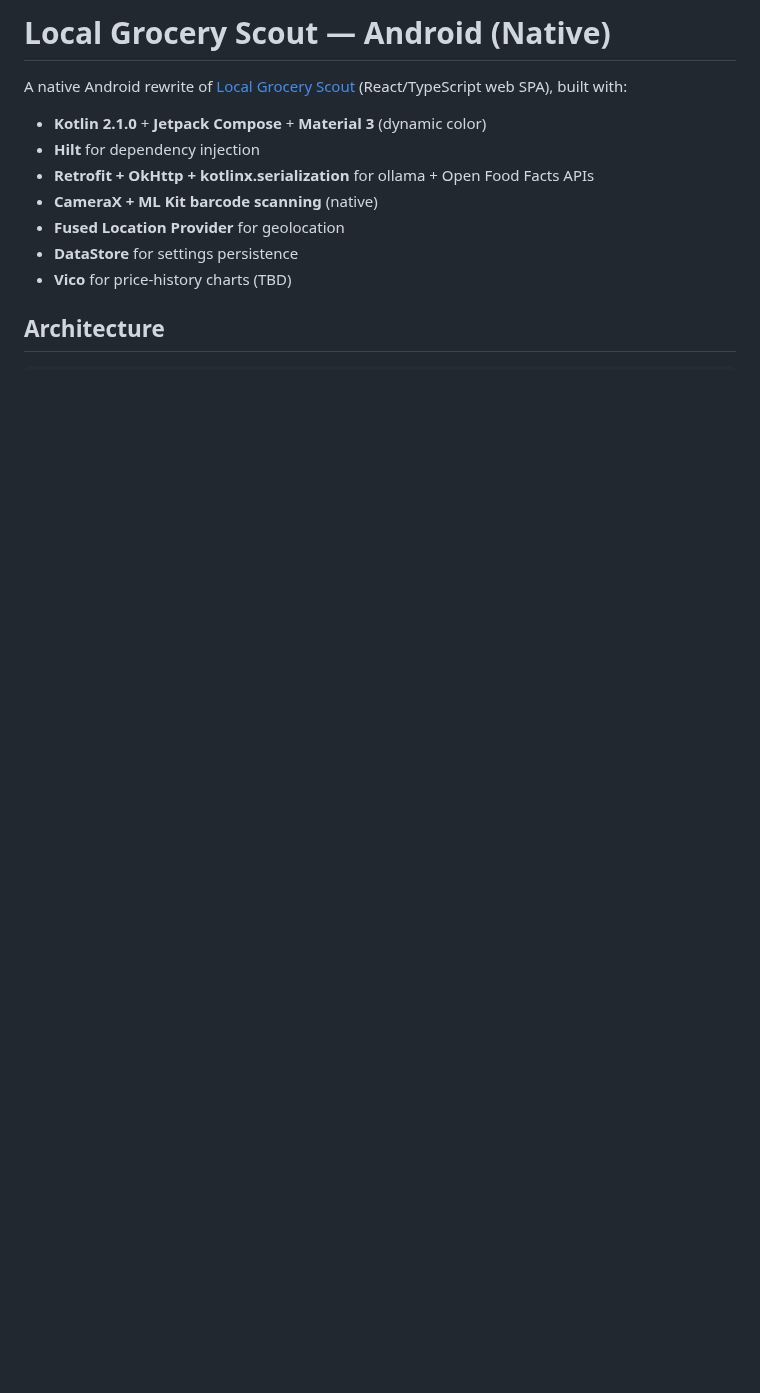
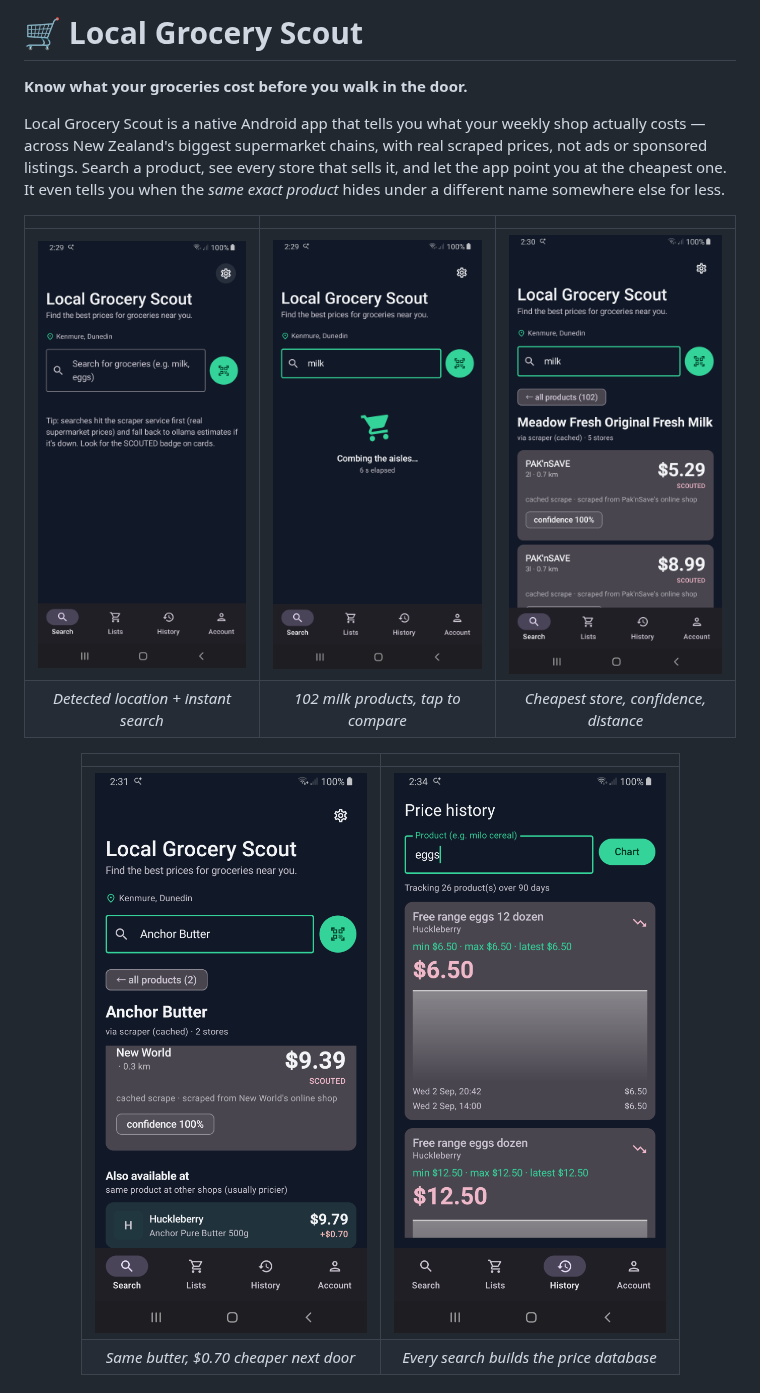
Before and after one commit to andres-villavicencio-dev/LocalGroceryScout-Android, a Markdown page: README.md, the part around one of its changes. Drawn GitHub-style; pictures changed too: docs/screenshots/compare.png (added), docs/screenshots/history.png (added), docs/screenshots/home.png (added); blank space fills up the shorter version.

```diff
--- a/README.md
+++ b/README.md
@@ -1,14 +1,20 @@
-# Local Grocery Scout — Android (Native)
+# 🛒 Local Grocery Scout
 
-A native Android rewrite of [Local Grocery Scout](https://github.com/andres-villavicencio-dev/LocalGroceryScout)
-(React/TypeScript web SPA), built with:
+**Know what your groceries cost before you walk in the door.**
 
-- **Kotlin 2.1.0** + **Jetpack Compose** + **Material 3** (dynamic color)
-- **Hilt** for dependency injection
-- **Retrofit + OkHttp + kotlinx.serialization** for ollama + Open Food Facts APIs
-- **CameraX + ML Kit barcode scanning** (native)
-- **Fused Location Provider** for geolocation
-- **DataStore** for settings persistence
-- **Vico** for price-history charts (TBD)
+Local Grocery Scout is a native Android app that tells you what your weekly shop actually costs — across New Zealand's biggest supermarket chains, with real scraped prices, not ads or sponsored listings. Search a product, see every store that sells it, and let the app point you at the cheapest one. It even tells you when the *same exact product* hides under a different name somewhere else for less.
 
-## Architecture
+<div align="center">
+
+| | | |
+|:---:|:---:|:---:|
+| ![Home](docs/screenshots/home.png) | ![Product picker](docs/screenshots/picker.png) | ![Prices](docs/screenshots/prices.png) |
+| *Detected location + instant search* | *102 milk products, tap to compare* | *Cheapest store, confidence, distance* |
+
+| | |
+|:---:|:---:|
+| ![Cross-chain compare](docs/screenshots/compare.png) | ![Price history](docs/screenshots/history.png) |
+| *Same butter, $0.70 cheaper next door* | *Every search builds the price database* |
+
+</div>
+
```
Also changed, not shown: other parts of README.md (+70 -95 lines).
